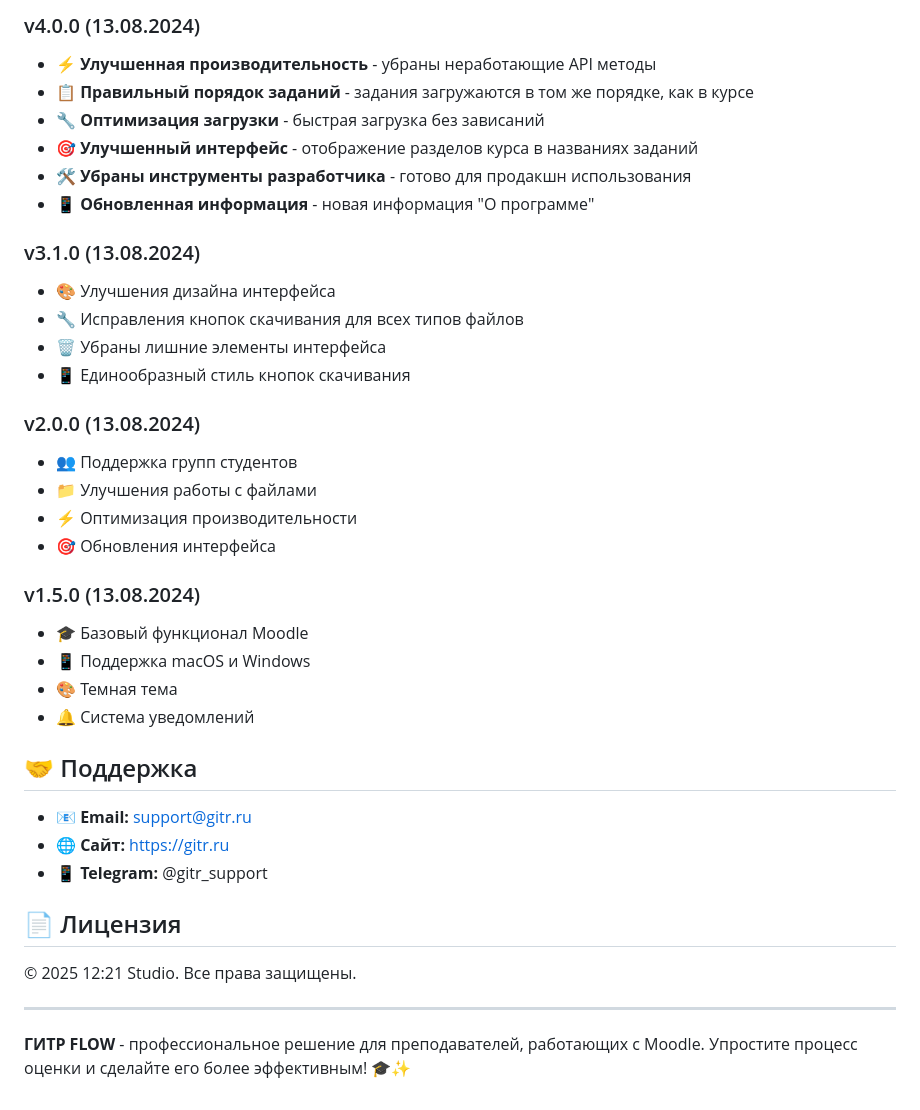
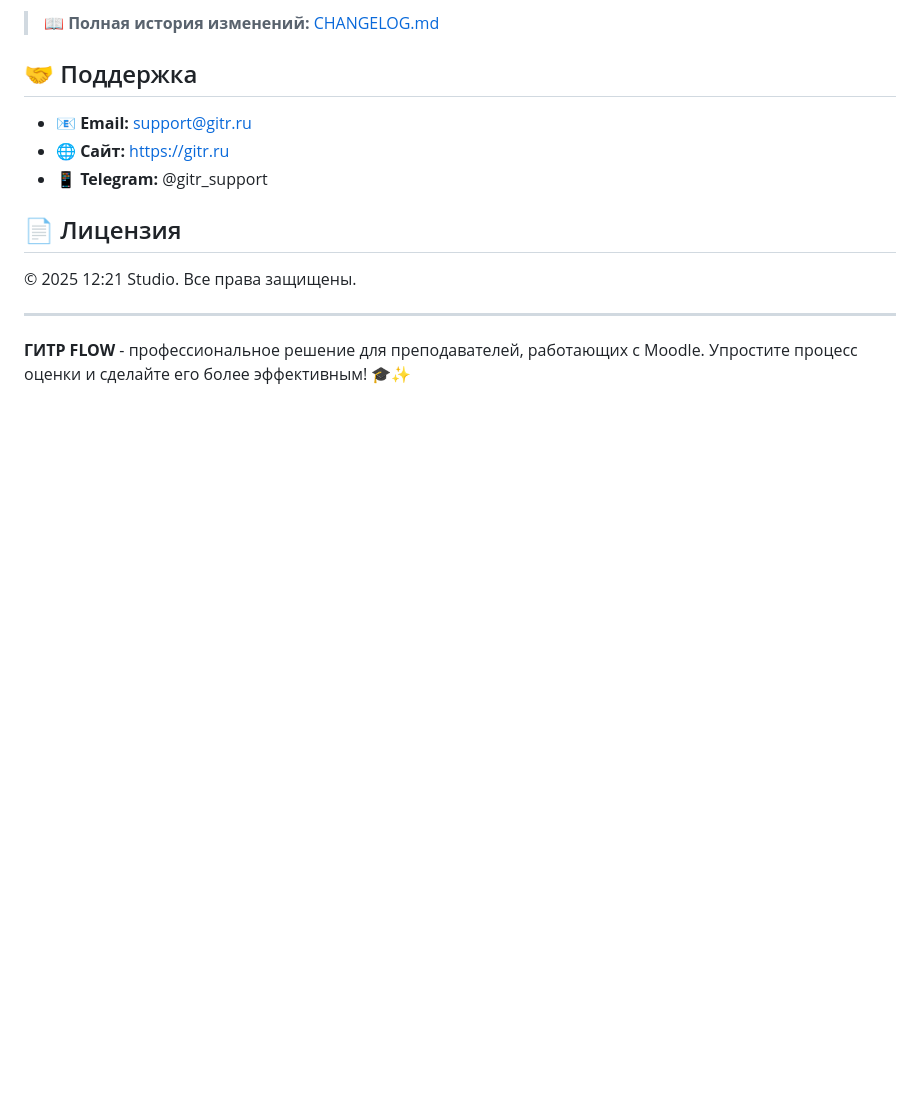
Before and after one commit to pasharoach/GITR-FLOW, a Markdown page: README.md, the part around one of its changes. Rendered like a GitHub page; blank space fills up the shorter version.

```diff
--- a/README.md
+++ b/README.md
@@ -226,28 +187,4 @@ npm run build:win
-### v4.0.0 (13.08.2024)
-- ⚡ **Улучшенная производительность** - убраны неработающие API методы
-- 📋 **Правильный порядок заданий** - задания загружаются в том же порядке, как в курсе
-- 🔧 **Оптимизация загрузки** - быстрая загрузка без зависаний
-- 🎯 **Улучшенный интерфейс** - отображение разделов курса в названиях заданий
-- 🛠️ **Убраны инструменты разработчика** - готово для продакшн использования
-- 📱 **Обновленная информация** - новая информация "О программе"
-
-### v3.1.0 (13.08.2024)
-- 🎨 Улучшения дизайна интерфейса
-- 🔧 Исправления кнопок скачивания для всех типов файлов
-- 🗑️ Убраны лишние элементы интерфейса
-- 📱 Единообразный стиль кнопок скачивания
-
-### v2.0.0 (13.08.2024)
-- 👥 Поддержка групп студентов
-- 📁 Улучшения работы с файлами
-- ⚡ Оптимизация производительности
-- 🎯 Обновления интерфейса
-
-### v1.5.0 (13.08.2024)
-- 🎓 Базовый функционал Moodle
-- 📱 Поддержка macOS и Windows
-- 🎨 Темная тема
-- 🔔 Система уведомлений
+> 📖 **Полная история изменений:** [CHANGELOG.md](CHANGELOG.md)
 
 ## 🤝 Поддержка
 
```
Also changed, not shown: other parts of README.md (+9 -48 lines).
